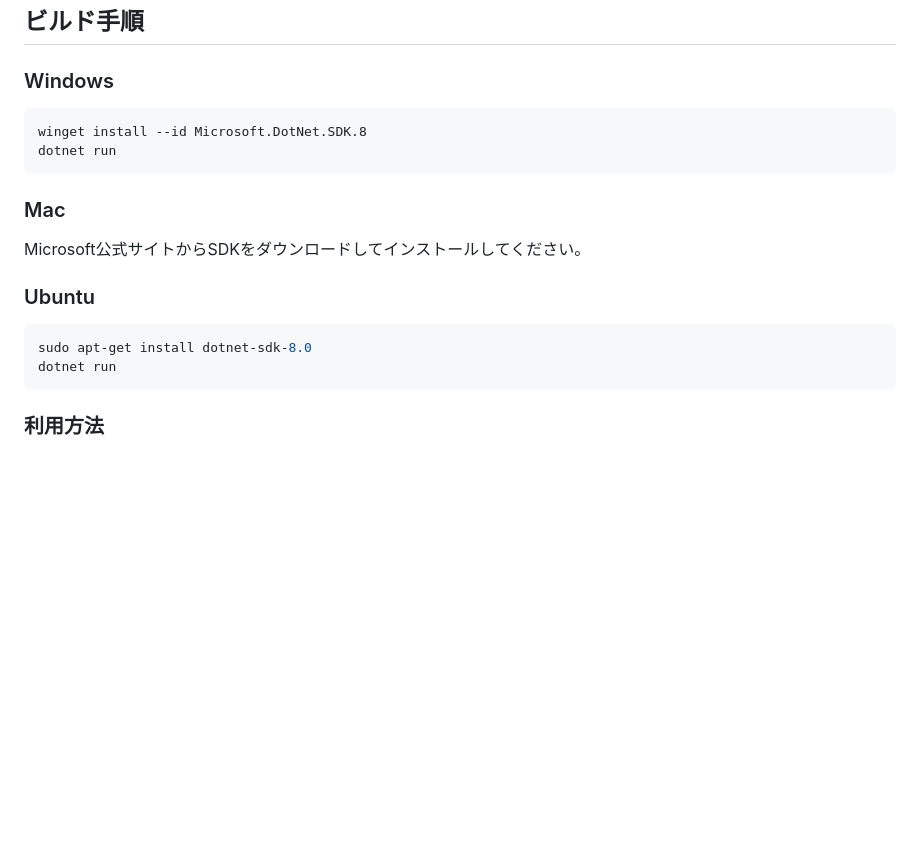
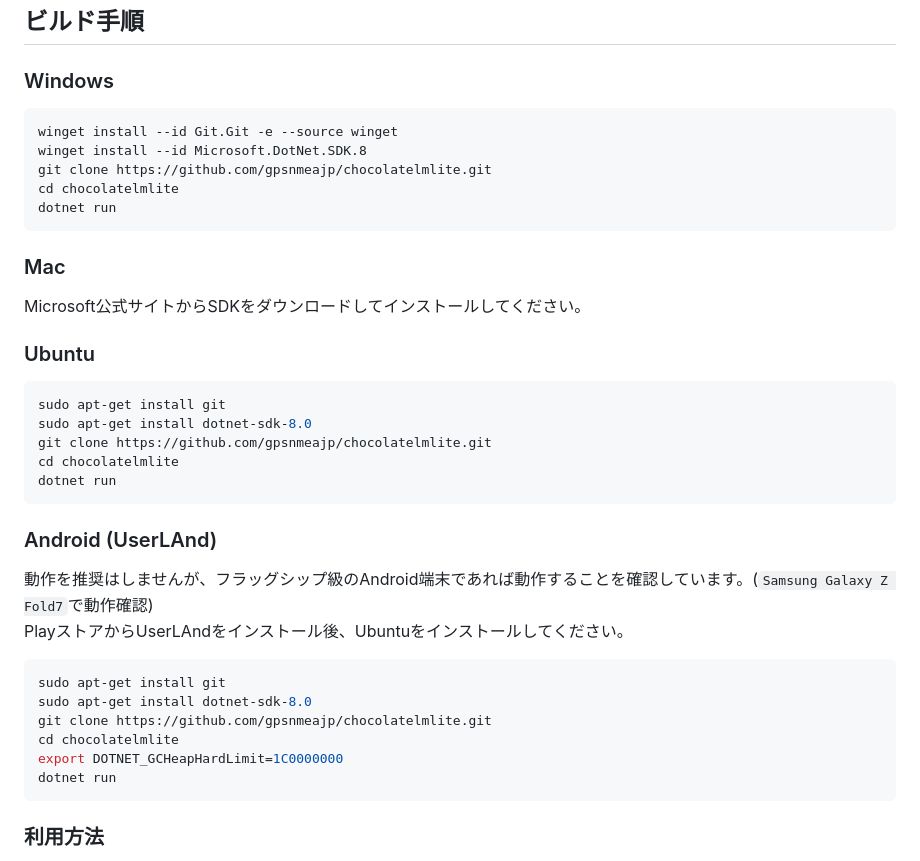
Before and after one commit to gpsnmeajp/chocolatelmlite, a Markdown page: README.md, the part around the change. Rendered like a GitHub page; blank space fills up the shorter version.

Commit message:
Enhance README with setup and application details
Updated README.md to include additional setup instructions and information about the application.

````diff
--- a/README.md
+++ b/README.md
@@ -107,7 +107,10 @@ Mac等でも動作するかと思いますが、動作検証はしていませ
 ### Windows
 
 ```bash
+winget install --id Git.Git -e --source winget
 winget install --id Microsoft.DotNet.SDK.8
+git clone https://github.com/gpsnmeajp/chocolatelmlite.git
+cd chocolatelmlite
 dotnet run
 ```
 
@@ -117,7 +120,23 @@ Microsoft公式サイトからSDKをダウンロードしてインストール
 ### Ubuntu
 
 ```bash
+sudo apt-get install git
 sudo apt-get install dotnet-sdk-8.0
+git clone https://github.com/gpsnmeajp/chocolatelmlite.git
+cd chocolatelmlite
+dotnet run
+```
+
+### Android (UserLAnd)
+動作を推奨はしませんが、フラッグシップ級のAndroid端末であれば動作することを確認しています。(`Samsung Galaxy Z Fold7`で動作確認)
+PlayストアからUserLAndをインストール後、Ubuntuをインストールしてください。
+
+```bash
+sudo apt-get install git
+sudo apt-get install dotnet-sdk-8.0
+git clone https://github.com/gpsnmeajp/chocolatelmlite.git
+cd chocolatelmlite
+export DOTNET_GCHeapHardLimit=1C0000000
 dotnet run
 ```
 
````
